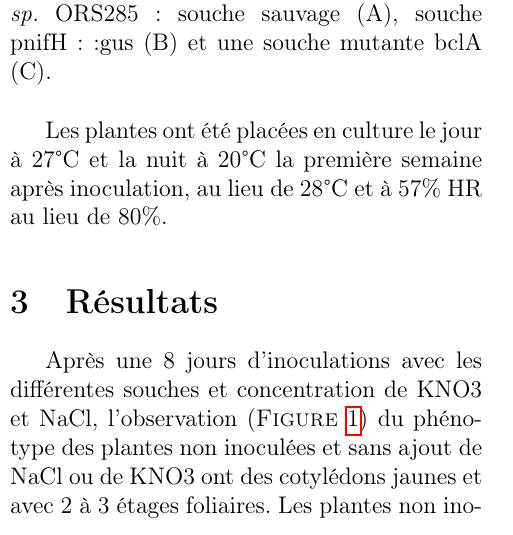
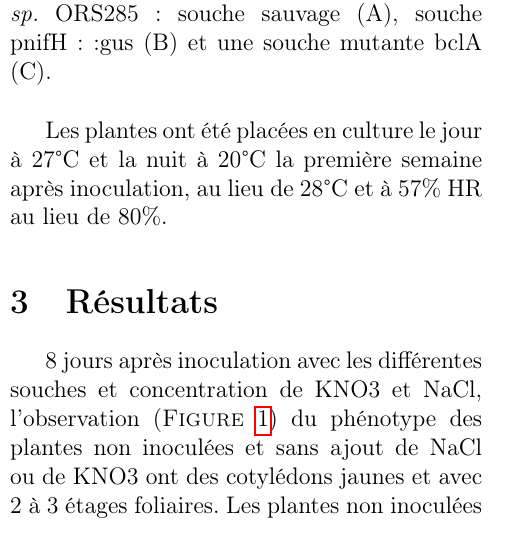
Before and after one commit to rougerbaptiste/RPCE.last, a LaTeX paper (CR/CR.tex): part of one column of page 1 of 6, cut so that both start at the same text. Compiled offline with pdfLaTeX.

```diff
--- a/CR/CR.tex
+++ b/CR/CR.tex
@@ -49,7 +49,7 @@
 
 		\section{Résultats}
 
-			Après une 8 jours d’inoculations avec les différentes souches et concentration de KNO3 et NaCl, l’observation (\textsc{Figure}~\ref{taille8}) du phénotype des plantes non inoculées et sans ajout de NaCl ou de KNO3 ont des cotylédons jaunes et avec 2 à 3 étages foliaires. Les plantes non inoculées avec un ajout de KNO3 ont montré une croissance plus élevée avec des cotylédons verts et entre 3 et 6 étages foliaires. Pour les plantes inoculées avec la souche A, on observe entre 2 et 3 étages foliaires et les cotylédons de couleur verte alors que les plantes inoculées avec la souche C ont des cotylédons jaunes. Pour les plantes inoculées avec la souche B, les cotylédons sont verts et on compte entre 2 et 3 étages foliaires sans ajout de KNO3 et 1 voir 2 étages de plus avec un ajout de KNO3.
+			8 jours après inoculation avec les différentes souches et concentration de KNO3 et NaCl, l’observation (\textsc{Figure}~\ref{taille8}) du phénotype des plantes non inoculées et sans ajout de NaCl ou de KNO3 ont des cotylédons jaunes et avec 2 à 3 étages foliaires. Les plantes non inoculées avec un ajout de KNO3 ont montré une croissance plus élevée avec des cotylédons verts et entre 3 et 6 étages foliaires. Pour les plantes inoculées avec la souche A, on observe entre 2 et 3 étages foliaires et les cotylédons de couleur verte alors que les plantes inoculées avec la souche C ont des cotylédons jaunes. Pour les plantes inoculées avec la souche B, les cotylédons sont verts et on compte entre 2 et 3 étages foliaires sans ajout de KNO3 et 1 voir 2 étages de plus avec un ajout de KNO3.
 
 			% \begin{figure}[H]
 			% 	\begin{center}
```
Also changed, not shown: CR/CR.pdf, 5 other files.
